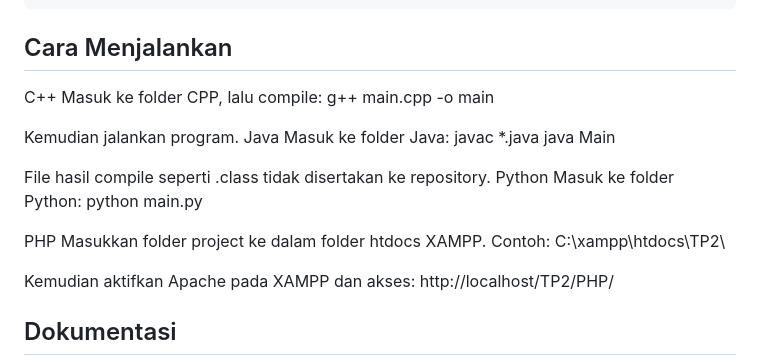
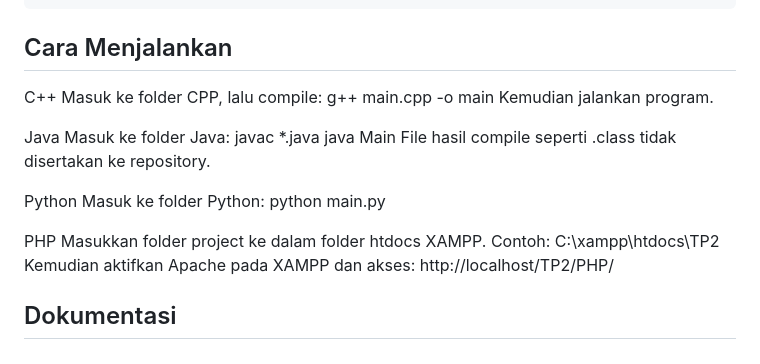
Before and after one commit to vnshasa/TP2DPBO2526C1, a Markdown page: README.md, the part around the change. Rendered like a GitHub page.

Commit message:
Revise execution instructions in README
Updated instructions for running C++, Java, Python, and PHP projects.

```diff
--- a/README.md
+++ b/README.md
@@ -271,14 +271,14 @@ TP2DPBO2526C1/
 C++
 Masuk ke folder CPP, lalu compile:
 g++ main.cpp -o main
+Kemudian jalankan program.
 
-Kemudian jalankan program.
 Java
 Masuk ke folder Java:
 javac *.java
 java Main
+File hasil compile seperti .class tidak disertakan ke repository.
 
-File hasil compile seperti .class tidak disertakan ke repository.
 Python
 Masuk ke folder Python:
 python main.py
@@ -287,7 +287,6 @@ PHP
 Masukkan folder project ke dalam folder htdocs XAMPP.
 Contoh:
 C:\xampp\htdocs\TP2\
-
 Kemudian aktifkan Apache pada XAMPP dan akses:
 http://localhost/TP2/PHP/
 
```
